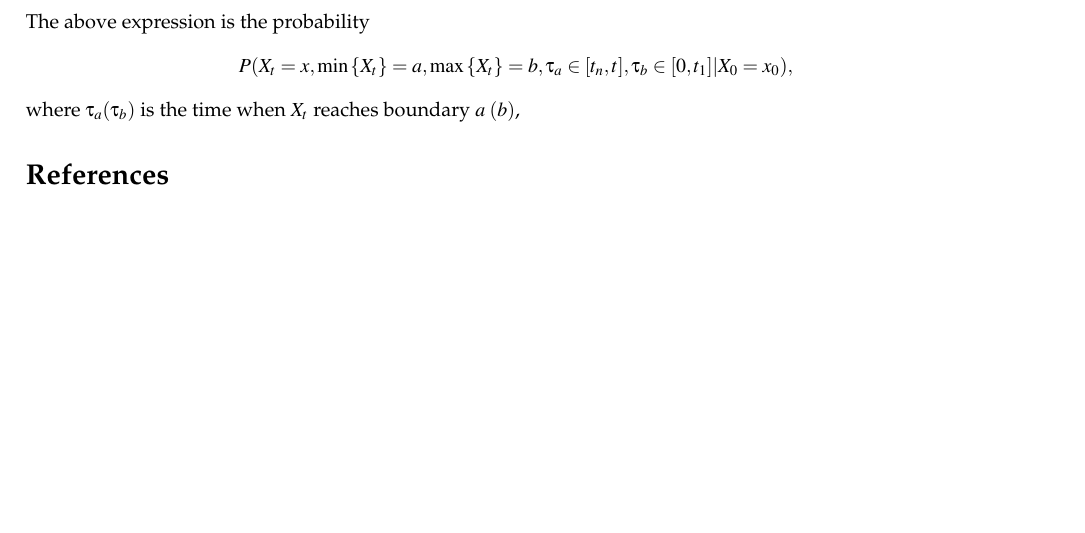
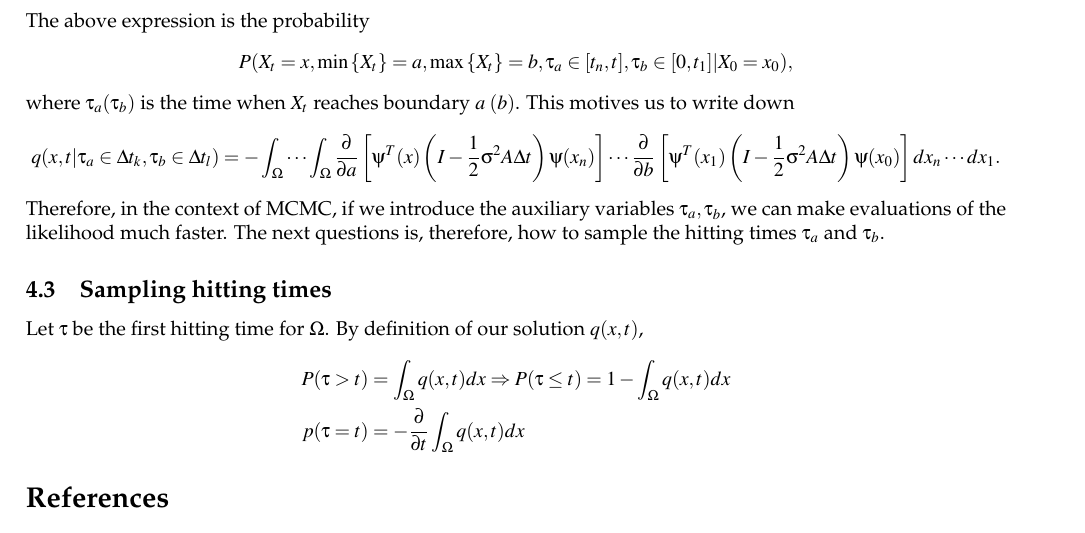
Before and after one commit to georgidinolov/kernel-expansion, a LaTeX document (documentation/solutions-to-advection-diffusion-PDEs-on-bounded-regular-domains.tex): part of page 8 of 8, cut so that both start at the same text, the shorter picture padded with empty space. The pictures show the PDF file documentation/solutions-to-advection-diffusion-PDEs-on-bounded-regular-domains.pdf that the author committed with the source.

Commit message:
path integral formulation

```diff
--- a/documentation/solutions-to-advection-diffusion-PDEs-on-bounded-regular-domains.tex
+++ b/documentation/solutions-to-advection-diffusion-PDEs-on-bounded-regular-domains.tex
@@ -620,10 +620,26 @@ The above expression is the probability
   b, \tau_a \in [t_n, t], \tau_b \in [0,t_1] | X_0 = x_0),
 \]
 where $\tau_a(\tau_b)$ is the time when $X_t$ reaches boundary
-$a\,\, (b)$. Indeed, we can write down
+$a\,\, (b)$. This motives us to write down
 \[
+  q(x,t | \tau_a \in \Delta t_k, \tau_b \in \Delta t_l ) =
+  -\int_\Omega \cdots \int_\Omega \frac{\partial}{\partial a} \left[
+    \psi^T(x)\left(I - \frac{1}{2}\sigma^2 A\Delta t\right) \psi(x_n)
+  \right] \cdots \frac{\partial}{\partial b}\left[
+    \psi^T(x_{1})\left(I - \frac{1}{2}\sigma^2 A\Delta t\right)
+    \psi(x_{0})\right] dx_{n}\cdots dx_1.
+\]
+Therefore, in the context of MCMC, if we introduce the auxiliary
+variables $\tau_a, \tau_b$, we can make evaluations of the likelihood
+much faster. The next questions is, therefore, how to sample the
+hitting times $\tau_a$ and $\tau_b$.
 
-  \]
+\subsection{Sampling hitting times}
+Let $\tau$ be the first hitting time for $\Omega$. By definition of our solution $q(x,t)$,
+\begin{align*}
+  P(\tau > t) &= \int_\Omega q(x,t) dx \Rightarrow P(\tau \leq t) = 1 - \int_\Omega q(x,t) dx \\
+  p(\tau = t) &= -\frac{\partial}{\partial t}\int_\Omega q(x,t) dx
+\end{align*}
 
 \bibliographystyle{plainnat}
 % \bibliographystyle{bka}
```
Also changed, not shown: documentation/solutions-to-advection-diffusion-PDEs-on-bounded-regular-domains.pdf.
